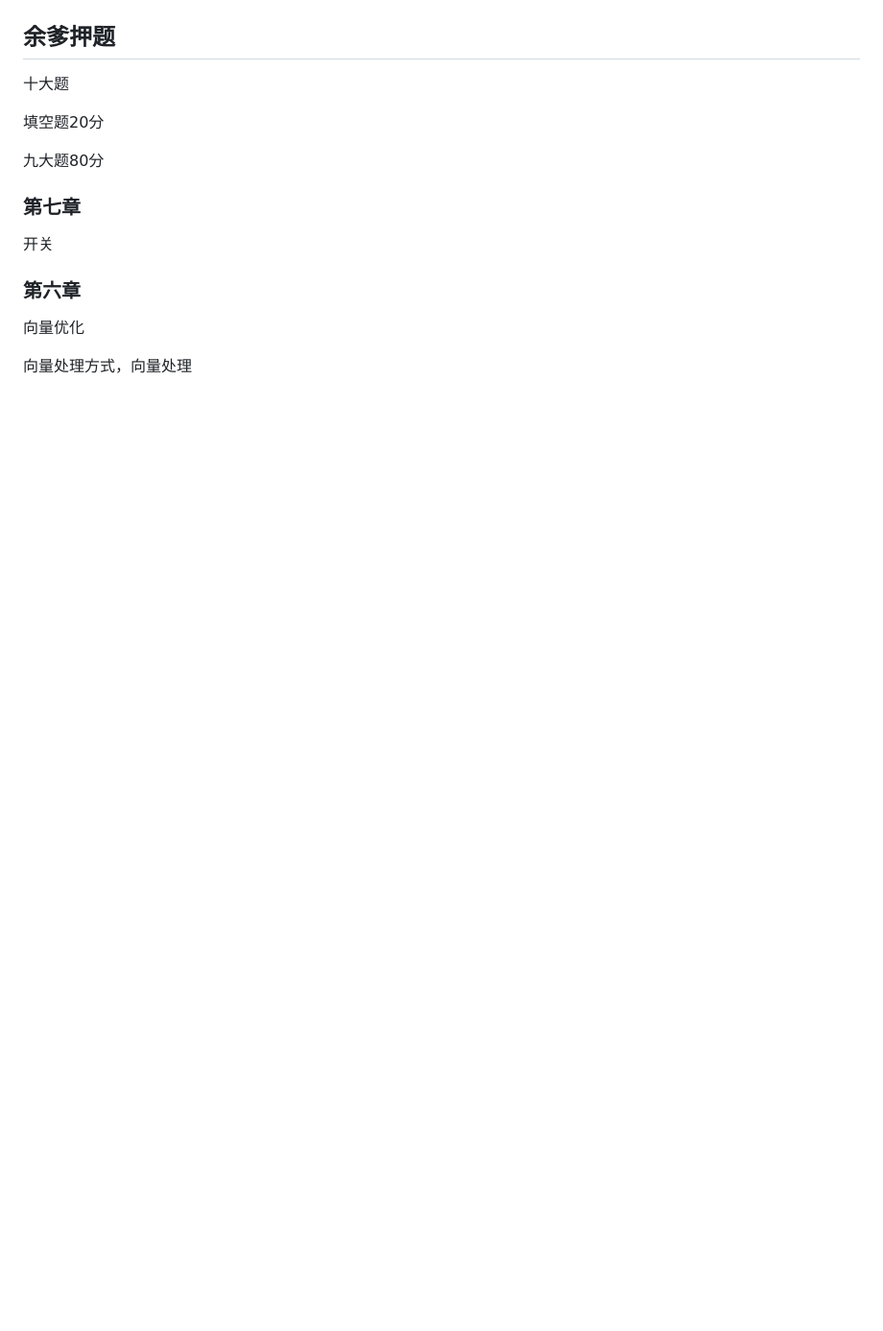
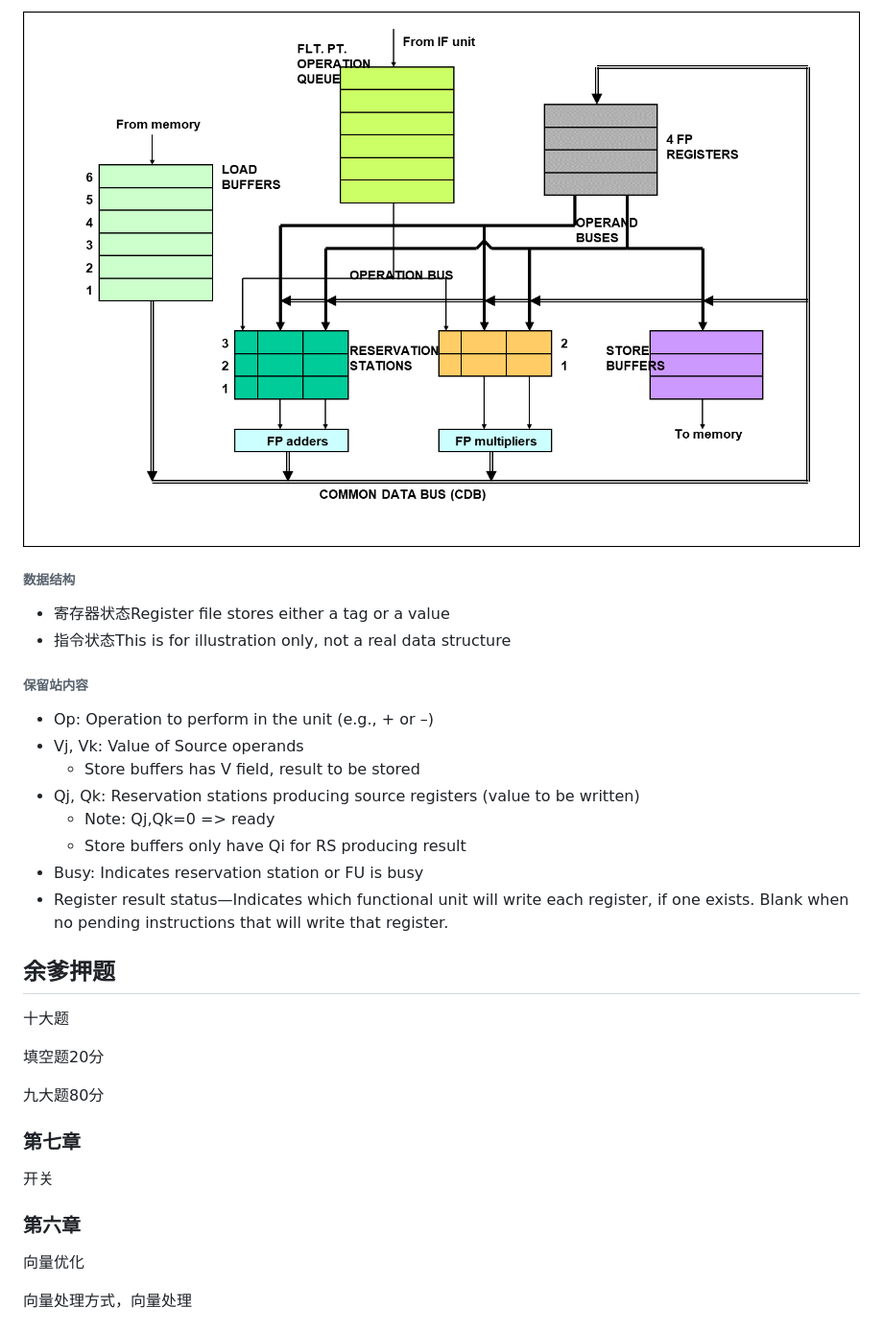
Before and after one commit to JIANG-Wu-19/myNote, a Markdown page: computerArchitecture/计算机体系结构.md, the part around the change printed below. Shown: that part at 96% size. GitHub-like rendering; pictures changed too: computerArchitecture/imgs/162.png (added); blank space fills up the shorter version.

```diff
--- a/computerArchitecture/计算机体系结构.md
+++ b/computerArchitecture/计算机体系结构.md
@@ -3524,3 +3662,20 @@ Z = [(A+B) + (C+D)] + [(E+F) + (G+H)]
+![image-20231221232426047](imgs/162.png)
+
+###### 数据结构
+
+* 寄存器状态Register file stores either a tag or a value
+* 指令状态This is for illustration only, not a real data structure
+
+###### 保留站内容
+
+* Op:	Operation to perform in the unit (e.g., + or –)
+* Vj, Vk: Value of Source operands
+  * Store buffers has V field, result to be stored
+* Qj, Qk: Reservation stations producing source registers (value to be written)
+  * Note: Qj,Qk=0 => ready
+  * Store buffers only have Qi for RS producing result
+* Busy: Indicates reservation station or FU is busy
+* Register result status—Indicates which functional unit will write each register, if one exists. Blank when no pending instructions that will write that register.
 
 ## 余爹押题
 
```
Also changed, not shown: other parts of computerArchitecture/计算机体系结构.md (+141 -3 lines).
